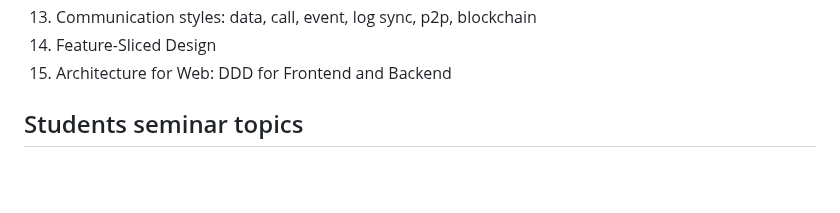
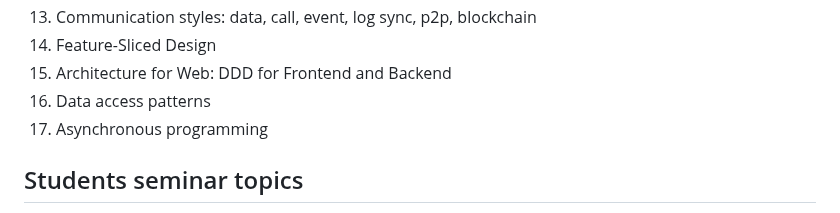
Before and after one commit to HowProgrammingWorks/Index, a Markdown page: Courses/Architecture-2025.md, the part around the change. GitHub-like rendering; blank space fills up the shorter version.

Commit message:
Add topics

```diff
--- a/Courses/Architecture-2025.md
+++ b/Courses/Architecture-2025.md
@@ -15,6 +15,8 @@
 13. Communication styles: data, call, event, log sync, p2p, blockchain
 14. Feature-Sliced Design
 15. Architecture for Web: DDD for Frontend and Backend
+16. Data access patterns
+17. Asynchronous programming
 
 ## Students seminar topics
 
```
